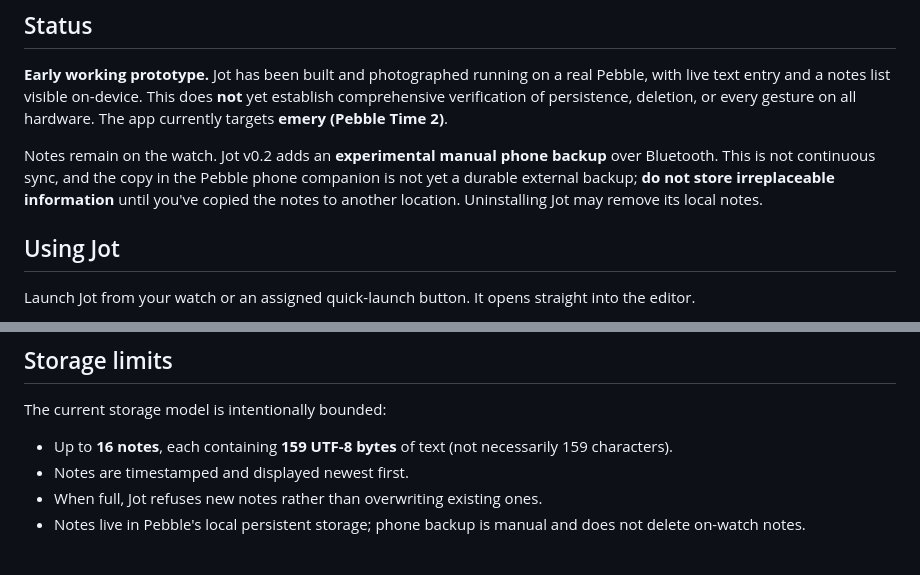
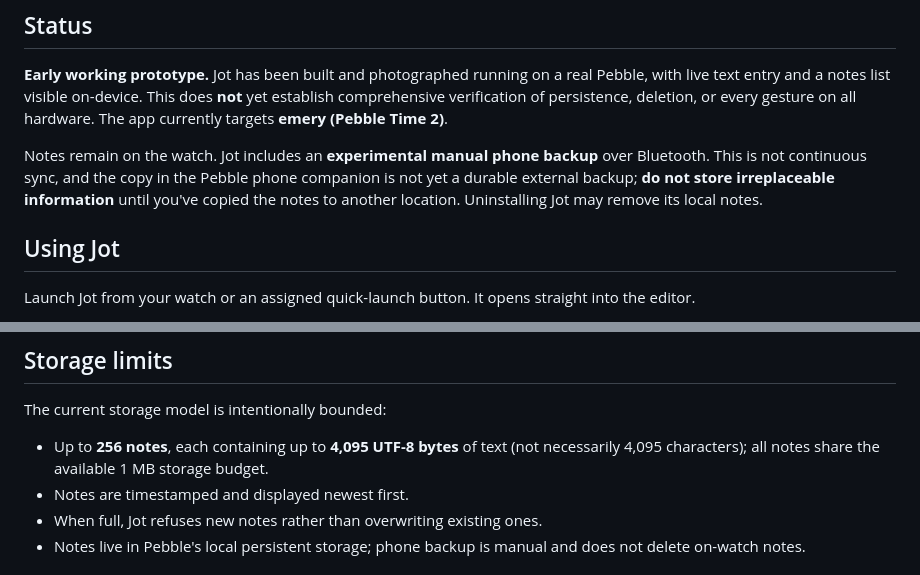
Before and after one commit to MajorMajorMajorMajor/pebble-jot, a Markdown page: README.md, 2 parts joined by grey strips. GitHub-like rendering.

```diff
--- a/README.md
+++ b/README.md
@@ -8,7 +8,7 @@ Jot grew out of the [MessagEase-inspired gesture keyboard experiments](https://g
 
 **Early working prototype.** Jot has been built and photographed running on a real Pebble, with live text entry and a notes list visible on-device. This does **not** yet establish comprehensive verification of persistence, deletion, or every gesture on all hardware. The app currently targets **emery (Pebble Time 2)**.
 
-Notes remain on the watch. Jot v0.2 adds an **experimental manual phone backup** over Bluetooth. This is not continuous sync, and the copy in the Pebble phone companion is not yet a durable external backup; **do not store irreplaceable information** until you've copied the notes to another location. Uninstalling Jot may remove its local notes.
+Notes remain on the watch. Jot includes an **experimental manual phone backup** over Bluetooth. This is not continuous sync, and the copy in the Pebble phone companion is not yet a durable external backup; **do not store irreplaceable information** until you've copied the notes to another location. Uninstalling Jot may remove its local notes.
 
 ## Using Jot
 
@@ -292,7 +292,7 @@ See [README-JOT.md](README-JOT.md) for detailed limits and failure handling. Thi
 
 The current storage model is intentionally bounded:
 
-- Up to **16 notes**, each containing **159 UTF-8 bytes** of text (not necessarily 159 characters).
+- Up to **256 notes**, each containing up to **4,095 UTF-8 bytes** of text (not necessarily 4,095 characters); all notes share the available 1 MB storage budget.
 - Notes are timestamped and displayed newest first.
 - When full, Jot refuses new notes rather than overwriting existing ones.
 - Notes live in Pebble's local persistent storage; phone backup is manual and does not delete on-watch notes.
```
Also changed, not shown: other parts of README.md (+1 -1 lines), README-JOT.md (+3 -3 lines).
